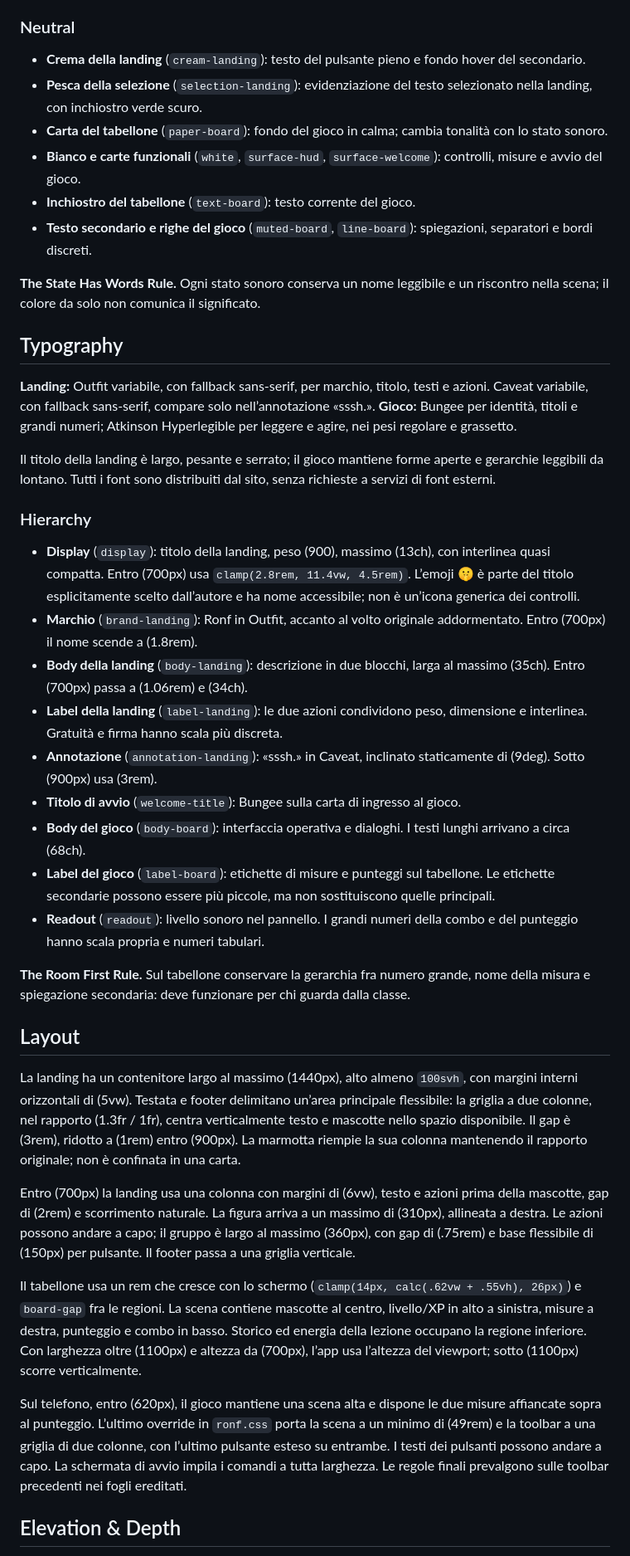
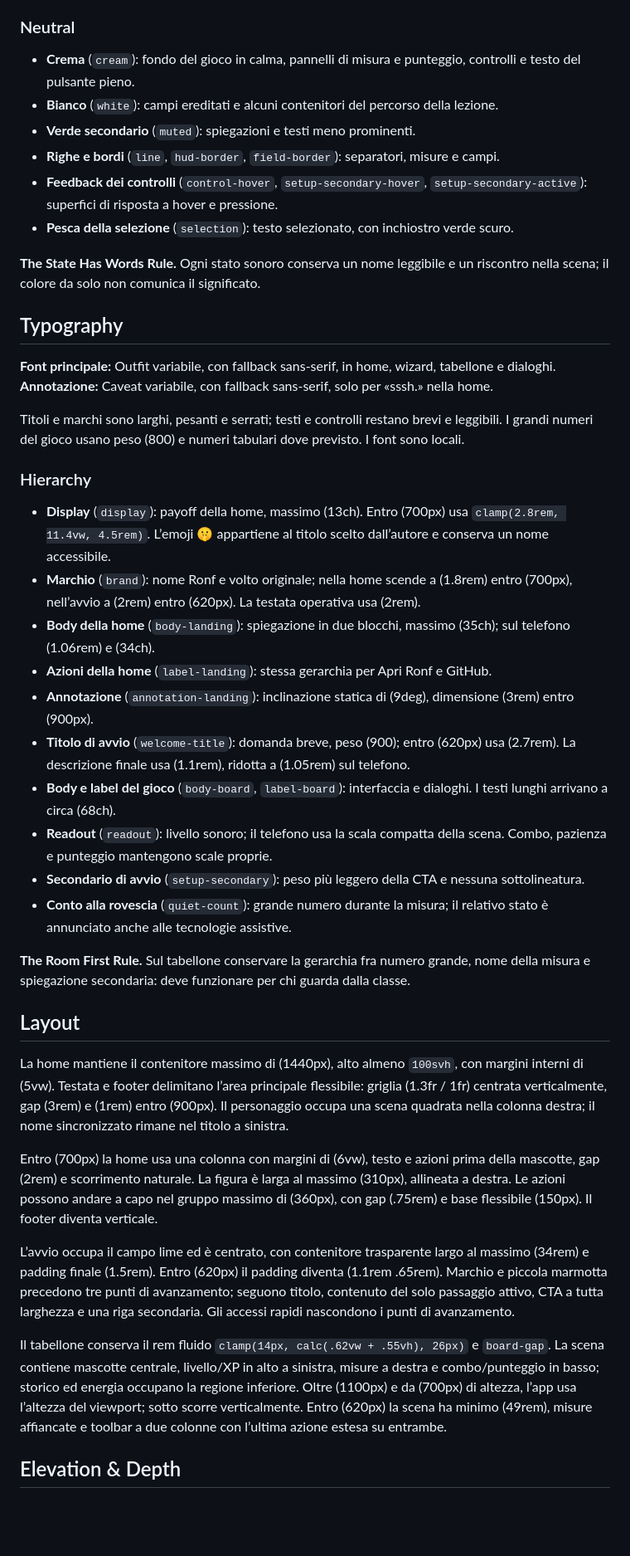
Before and after one commit to akkaz/ronf, a Markdown page: DESIGN.md, the part around one of its changes. Shown at 83% size. Rendered like a GitHub page; blank space fills up the shorter version.

```diff
--- a/DESIGN.md
+++ b/DESIGN.md
@@ -188,43 +222,44 @@ La landing mette la marmotta su un campo lime uniforme; il tabellone mantiene bo
 
 ### Neutral
-- **Crema della landing** (`cream-landing`): testo del pulsante pieno e fondo hover del secondario.
-- **Pesca della selezione** (`selection-landing`): evidenziazione del testo selezionato nella landing, con inchiostro verde scuro.
-- **Carta del tabellone** (`paper-board`): fondo del gioco in calma; cambia tonalità con lo stato sonoro.
-- **Bianco e carte funzionali** (`white`, `surface-hud`, `surface-welcome`): controlli, misure e avvio del gioco.
-- **Inchiostro del tabellone** (`text-board`): testo corrente del gioco.
-- **Testo secondario e righe del gioco** (`muted-board`, `line-board`): spiegazioni, separatori e bordi discreti.
+- **Crema** (`cream`): fondo del gioco in calma, pannelli di misura e punteggio, controlli e testo del pulsante pieno.
+- **Bianco** (`white`): campi ereditati e alcuni contenitori del percorso della lezione.
+- **Verde secondario** (`muted`): spiegazioni e testi meno prominenti.
+- **Righe e bordi** (`line`, `hud-border`, `field-border`): separatori, misure e campi.
+- **Feedback dei controlli** (`control-hover`, `setup-secondary-hover`, `setup-secondary-active`): superfici di risposta a hover e pressione.
+- **Pesca della selezione** (`selection`): testo selezionato, con inchiostro verde scuro.
 
 **The State Has Words Rule.** Ogni stato sonoro conserva un nome leggibile e un riscontro nella scena; il colore da solo non comunica il significato.
 
 ## Typography
 
-**Landing:** Outfit variabile, con fallback sans-serif, per marchio, titolo, testi e azioni. Caveat variabile, con fallback sans-serif, compare solo nell’annotazione «sssh.».
-**Gioco:** Bungee per identità, titoli e grandi numeri; Atkinson Hyperlegible per leggere e agire, nei pesi regolare e grassetto.
+**Font principale:** Outfit variabile, con fallback sans-serif, in home, wizard, tabellone e dialoghi.
+**Annotazione:** Caveat variabile, con fallback sans-serif, solo per «sssh.» nella home.
 
-Il titolo della landing è largo, pesante e serrato; il gioco mantiene forme aperte e gerarchie leggibili da lontano. Tutti i font sono distribuiti dal sito, senza richieste a servizi di font esterni.
+Titoli e marchi sono larghi, pesanti e serrati; testi e controlli restano brevi e leggibili. I grandi numeri del gioco usano peso (800) e numeri tabulari dove previsto. I font sono locali.
 
 ### Hierarchy
-- **Display** (`display`): titolo della landing, peso (900), massimo (13ch), con interlinea quasi compatta. Entro (700px) usa `clamp(2.8rem, 11.4vw, 4.5rem)`. L’emoji 🤫 è parte del titolo esplicitamente scelto dall’autore e ha nome accessibile; non è un’icona generica dei controlli.
-- **Marchio** (`brand-landing`): Ronf in Outfit, accanto al volto originale addormentato. Entro (700px) il nome scende a (1.8rem).
-- **Body della landing** (`body-landing`): descrizione in due blocchi, larga al massimo (35ch). Entro (700px) passa a (1.06rem) e (34ch).
-- **Label della landing** (`label-landing`): le due azioni condividono peso, dimensione e interlinea. Gratuità e firma hanno scala più discreta.
-- **Annotazione** (`annotation-landing`): «sssh.» in Caveat, inclinato staticamente di (9deg). Sotto (900px) usa (3rem).
-- **Titolo di avvio** (`welcome-title`): Bungee sulla carta di ingresso al gioco.
-- **Body del gioco** (`body-board`): interfaccia operativa e dialoghi. I testi lunghi arrivano a circa (68ch).
-- **Label del gioco** (`label-board`): etichette di misure e punteggi sul tabellone. Le etichette secondarie possono essere più piccole, ma non sostituiscono quelle principali.
-- **Readout** (`readout`): livello sonoro nel pannello. I grandi numeri della combo e del punteggio hanno scala propria e numeri tabulari.
+- **Display** (`display`): payoff della home, massimo (13ch). Entro (700px) usa `clamp(2.8rem, 11.4vw, 4.5rem)`. L’emoji 🤫 appartiene al titolo scelto dall’autore e conserva un nome accessibile.
+- **Marchio** (`brand`): nome Ronf e volto originale; nella home scende a (1.8rem) entro (700px), nell’avvio a (2rem) entro (620px). La testata operativa usa (2rem).
+- **Body della home** (`body-landing`): spiegazione in due blocchi, massimo (35ch); sul telefono (1.06rem) e (34ch).
+- **Azioni della home** (`label-landing`): stessa gerarchia per Apri Ronf e GitHub.
+- **Annotazione** (`annotation-landing`): inclinazione statica di (9deg), dimensione (3rem) entro (900px).
+- **Titolo di avvio** (`welcome-title`): domanda breve, peso (900); entro (620px) usa (2.7rem). La descrizione finale usa (1.1rem), ridotta a (1.05rem) sul telefono.
+- **Body e label del gioco** (`body-board`, `label-board`): interfaccia e dialoghi. I testi lunghi arrivano a circa (68ch).
+- **Readout** (`readout`): livello sonoro; il telefono usa la scala compatta della scena. Combo, pazienza e punteggio mantengono scale proprie.
+- **Secondario di avvio** (`setup-secondary`): peso più leggero della CTA e nessuna sottolineatura.
+- **Conto alla rovescia** (`quiet-count`): grande numero durante la misura; il relativo stato è annunciato anche alle tecnologie assistive.
 
 **The Room First Rule.** Sul tabellone conservare la gerarchia fra numero grande, nome della misura e spiegazione secondaria: deve funzionare per chi guarda dalla classe.
 
 ## Layout
 
-La landing ha un contenitore largo al massimo (1440px), alto almeno `100svh`, con margini interni orizzontali di (5vw). Testata e footer delimitano un’area principale flessibile: la griglia a due colonne, nel rapporto (1.3fr / 1fr), centra verticalmente testo e mascotte nello spazio disponibile. Il gap è (3rem), ridotto a (1rem) entro (900px). La marmotta riempie la sua colonna mantenendo il rapporto originale; non è confinata in una carta.
+La home mantiene il contenitore massimo di (1440px), alto almeno `100svh`, con margini interni di (5vw). Testata e footer delimitano l’area principale flessibile: griglia (1.3fr / 1fr) centrata verticalmente, gap (3rem) e (1rem) entro (900px). Il personaggio occupa una scena quadrata nella colonna destra; il nome sincronizzato rimane nel titolo a sinistra.
 
-Entro (700px) la landing usa una colonna con margini di (6vw), testo e azioni prima della mascotte, gap di (2rem) e scorrimento naturale. La figura arriva a un massimo di (310px), allineata a destra. Le azioni possono andare a capo; il gruppo è largo al massimo (360px), con gap di (.75rem) e base flessibile di (150px) per pulsante. Il footer passa a una griglia verticale.
+Entro (700px) la home usa una colonna con margini di (6vw), testo e azioni prima della mascotte, gap (2rem) e scorrimento naturale. La figura è larga al massimo (310px), allineata a destra. Le azioni possono andare a capo nel gruppo massimo di (360px), con gap (.75rem) e base flessibile (150px). Il footer diventa verticale.
 
-Il tabellone usa un rem che cresce con lo schermo (`clamp(14px, calc(.62vw + .55vh), 26px)`) e `board-gap` fra le regioni. La scena contiene mascotte al centro, livello/XP in alto a sinistra, misure a destra, punteggio e combo in basso. Storico ed energia della lezione occupano la regione inferiore. Con larghezza oltre (1100px) e altezza da (700px), l’app usa l’altezza del viewport; sotto (1100px) scorre verticalmente.
+L’avvio occupa il campo lime ed è centrato, con contenitore trasparente largo al massimo (34rem) e padding finale (1.5rem). Entro (620px) il padding diventa (1.1rem .65rem). Marchio e piccola marmotta precedono tre punti di avanzamento; seguono titolo, contenuto del solo passaggio attivo, CTA a tutta larghezza e una riga secondaria. Gli accessi rapidi nascondono i punti di avanzamento.
 
-Sul telefono, entro (620px), il gioco mantiene una scena alta e dispone le due misure affiancate sopra al punteggio. L’ultimo override in `ronf.css` porta la scena a un minimo di (49rem) e la toolbar a una griglia di due colonne, con l’ultimo pulsante esteso su entrambe. I testi dei pulsanti possono andare a capo. La schermata di avvio impila i comandi a tutta larghezza. Le regole finali prevalgono sulle toolbar precedenti nei fogli ereditati.
+Il tabellone conserva il rem fluido `clamp(14px, calc(.62vw + .55vh), 26px)` e `board-gap`. La scena contiene mascotte centrale, livello/XP in alto a sinistra, misure a destra e combo/punteggio in basso; storico ed energia occupano la regione inferiore. Oltre (1100px) e da (700px) di altezza, l’app usa l’altezza del viewport; sotto scorre verticalmente. Entro (620px) la scena ha minimo (49rem), misure affiancate e toolbar a due colonne con l’ultima azione estesa su entrambe.
 
 ## Elevation & Depth
 
```
Also changed, not shown: other parts of DESIGN.md (+137 -104 lines).
